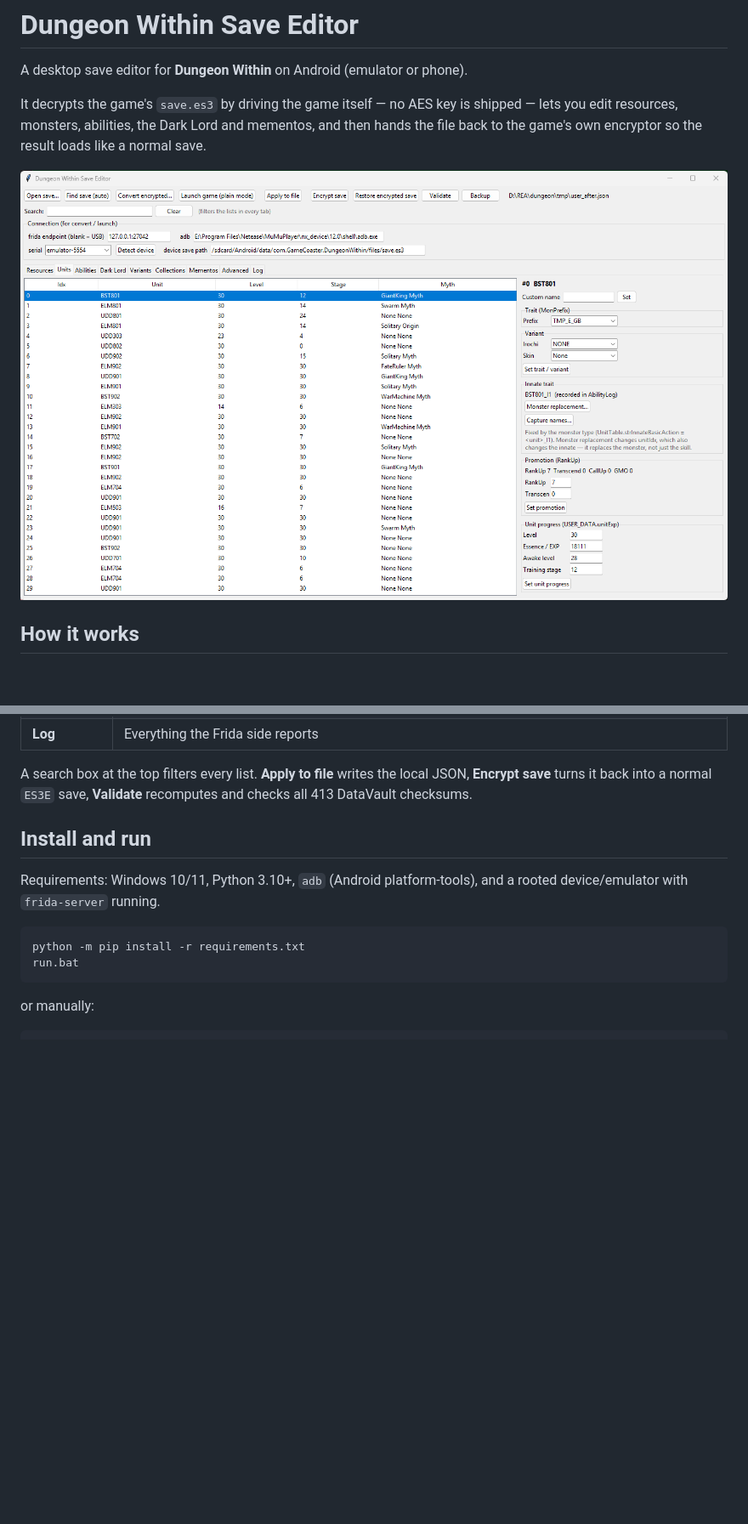
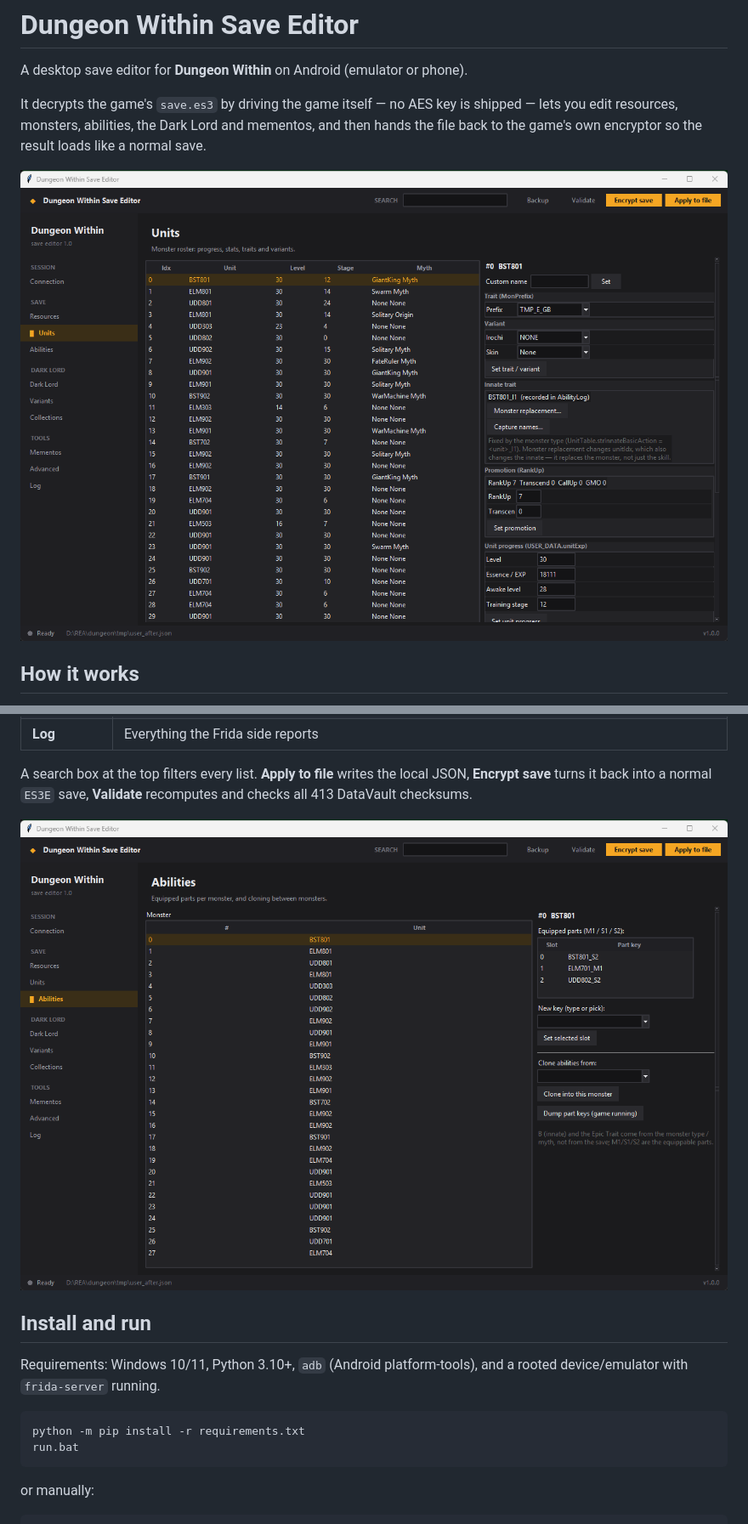
Before and after one commit to Darktenebr01/DungeonWithinSaveEditor, a Markdown page: README.md, 2 parts joined by grey strips. Shown at 85% size. GitHub-like rendering; pictures changed too: docs/abilities.png, docs/units.png; blank space fills up the shorter version.

```diff
--- a/README.md
+++ b/README.md
@@ -43,6 +43,8 @@ are auto-detected; a networked Frida endpoint can be entered by hand.
 A search box at the top filters every list. **Apply to file** writes the local
 JSON, **Encrypt save** turns it back into a normal `ES3E` save, **Validate**
 recomputes and checks all 413 DataVault checksums.
+
+![Abilities](docs/abilities.png)
 
 ## Install and run
 
```
Also changed, not shown: docs/connection.png (added), docs/darklord.png, 2 other files.
